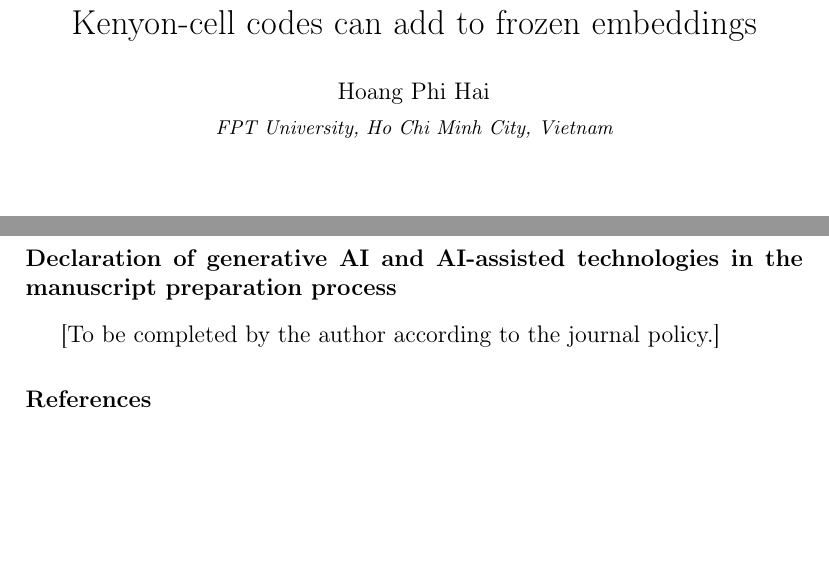
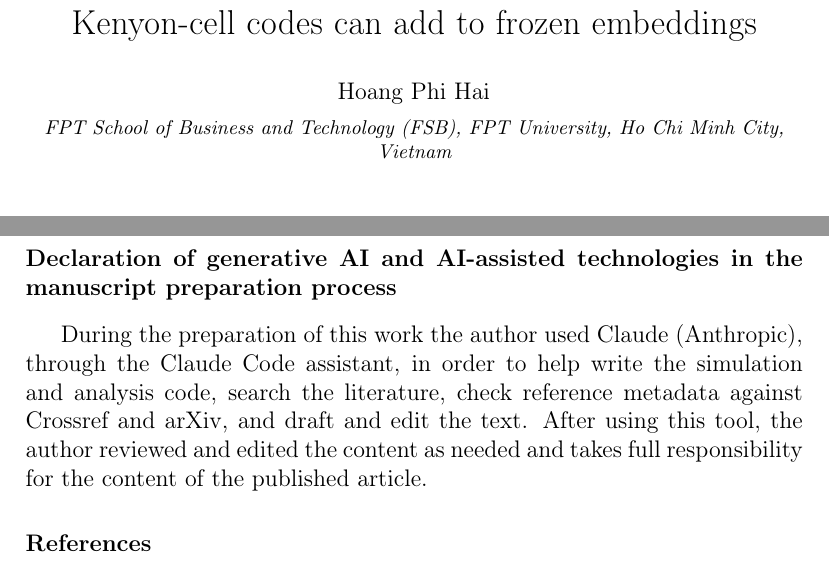
Before and after one commit to haihpse150218/kc-cosine-ceiling, a LaTeX paper (letter/main.tex): two parts of pages 1 and 7 of 9, joined at a grey line, cut so that both start at the same text, the shorter picture padded with empty space. Compiled offline with pdfLaTeX.

Commit message:
Affiliation FSB, FPT University; GenAI declaration

```diff
--- a/letter/main.tex
+++ b/letter/main.tex
@@ -16,7 +16,7 @@
 \title{The cosine ceiling: what random-projection Kenyon-cell codes can add to frozen embeddings}
 \author{Hoang Phi Hai}
 \ead{haihpaws@gmail.com}
-\address{FPT University, Ho Chi Minh City, Vietnam}
+\address{FPT School of Business and Technology (FSB), FPT University, Ho Chi Minh City, Vietnam}
 
 \begin{abstract}
 Fly-inspired codes (random projection followed by $k$-winners-take-all) are placed on top of
@@ -222,7 +222,10 @@ files are available at \url{https://github.com/haihpse150218/kc-cosine-ceiling}
 embeddings are not redistributed, as the CelebA agreement does not permit it.
 
 \section*{Declaration of generative AI and AI-assisted technologies in the manuscript preparation process}
-[To be completed by the author according to the journal policy.]
+During the preparation of this work the author used Claude (Anthropic), through the Claude Code
+assistant, in order to help write the simulation and analysis code, search the literature, check reference
+metadata against Crossref and arXiv, and draft and edit the text. After using this tool, the author reviewed
+and edited the content as needed and takes full responsibility for the content of the published article.
 
 \bibliographystyle{elsarticle-harv}
 \bibliography{refs}
```
Also changed, not shown: letter/main.pdf, 1 other file.
